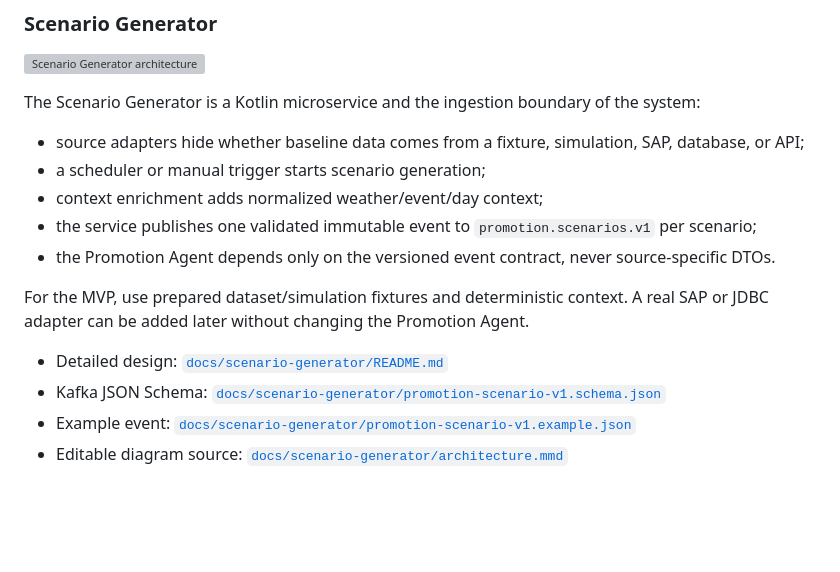
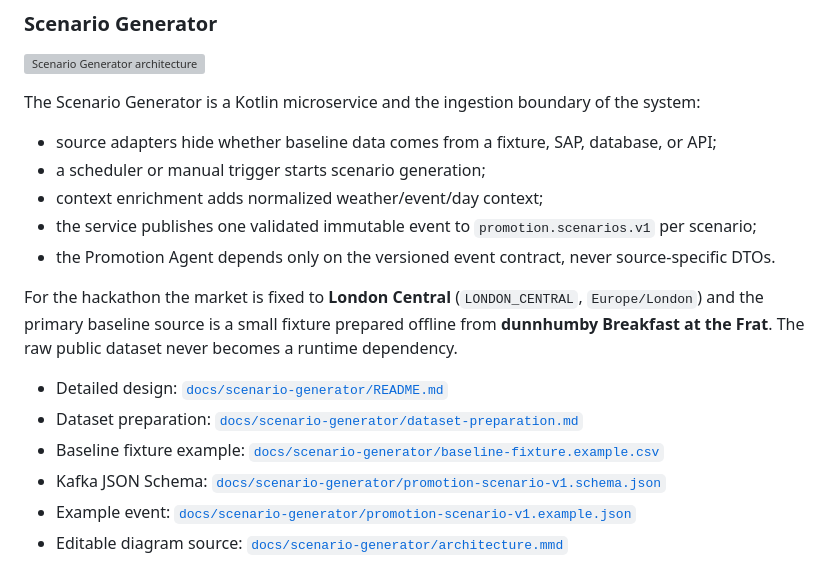
Before and after one commit to podlodka-ai-club/snowball, a Markdown page: README.md, the part around the change. GitHub-like rendering; blank space fills up the shorter version; grey boxes are pictures that could not be loaded.

Commit message:
Document fixed London market and dataset preparation

```diff
--- a/README.md
+++ b/README.md
@@ -41,15 +41,17 @@ Detailed design lives in a separate directory per component as we implement it.
 
 The Scenario Generator is a Kotlin microservice and the ingestion boundary of the system:
 
-- source adapters hide whether baseline data comes from a fixture, simulation, SAP, database, or API;
+- source adapters hide whether baseline data comes from a fixture, SAP, database, or API;
 - a scheduler or manual trigger starts scenario generation;
 - context enrichment adds normalized weather/event/day context;
 - the service publishes one validated immutable event to `promotion.scenarios.v1` per scenario;
 - the Promotion Agent depends only on the versioned event contract, never source-specific DTOs.
 
-For the MVP, use prepared dataset/simulation fixtures and deterministic context. A real SAP or JDBC adapter can be added later without changing the Promotion Agent.
+For the hackathon the market is fixed to **London Central** (`LONDON_CENTRAL`, `Europe/London`) and the primary baseline source is a small fixture prepared offline from **dunnhumby Breakfast at the Frat**. The raw public dataset never becomes a runtime dependency.
 
 - Detailed design: [`docs/scenario-generator/README.md`](docs/scenario-generator/README.md)
+- Dataset preparation: [`docs/scenario-generator/dataset-preparation.md`](docs/scenario-generator/dataset-preparation.md)
+- Baseline fixture example: [`docs/scenario-generator/baseline-fixture.example.csv`](docs/scenario-generator/baseline-fixture.example.csv)
 - Kafka JSON Schema: [`docs/scenario-generator/promotion-scenario-v1.schema.json`](docs/scenario-generator/promotion-scenario-v1.schema.json)
 - Example event: [`docs/scenario-generator/promotion-scenario-v1.example.json`](docs/scenario-generator/promotion-scenario-v1.example.json)
 - Editable diagram source: [`docs/scenario-generator/architecture.mmd`](docs/scenario-generator/architecture.mmd)
```
